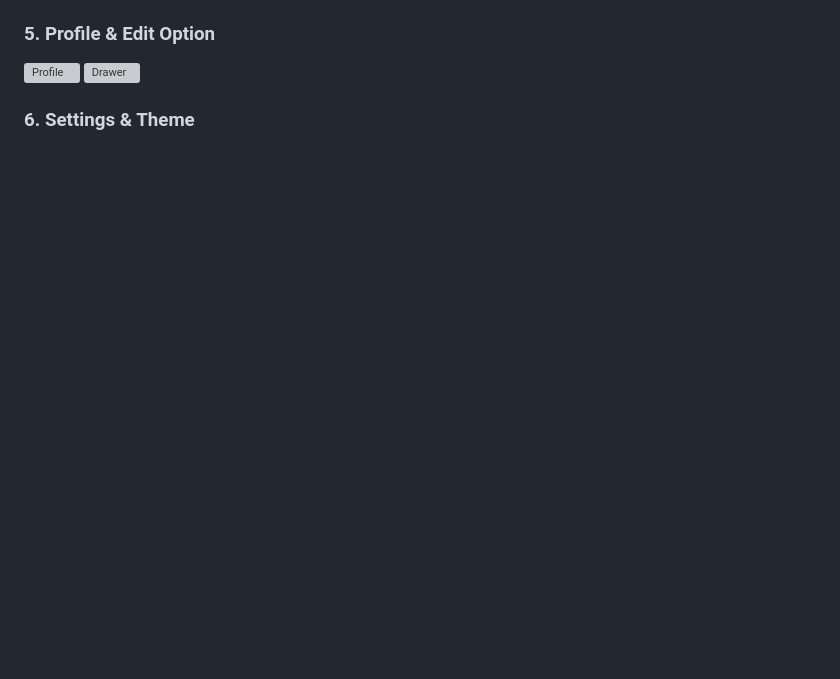
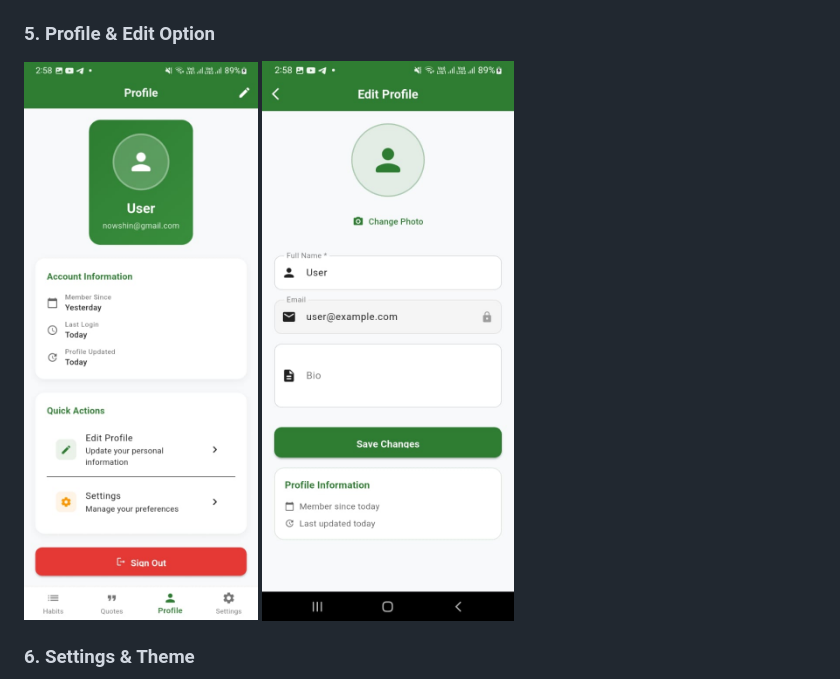
Before and after one commit to Nafizanowrin/Habit-Tracker, a Markdown page: README.md, the part around the change printed below. GitHub-like rendering; blank space fills up the shorter version; grey boxes are pictures that could not be loaded.

```diff
--- a/README.md
+++ b/README.md
@@ -129,8 +129,8 @@ flutter run -d chrome
 
 ### 5. Profile & Edit Option
 <p float="left">
-  <img src="Habit-Tracker/Profile.jpg" alt="Profile" width="300"/>
-  <img src="Habit-Tracker/edit Profile.jpg" alt="Drawer" width="300"/>
+  <img src="Profile.jpg" alt="Profile" width="300"/>
+  <img src="edit Profile.jpg" alt="Drawer" width="300"/>
 </p>
 
 ### 6. Settings & Theme
```
Also changed, not shown: other parts of README.md (+15 -15 lines).
